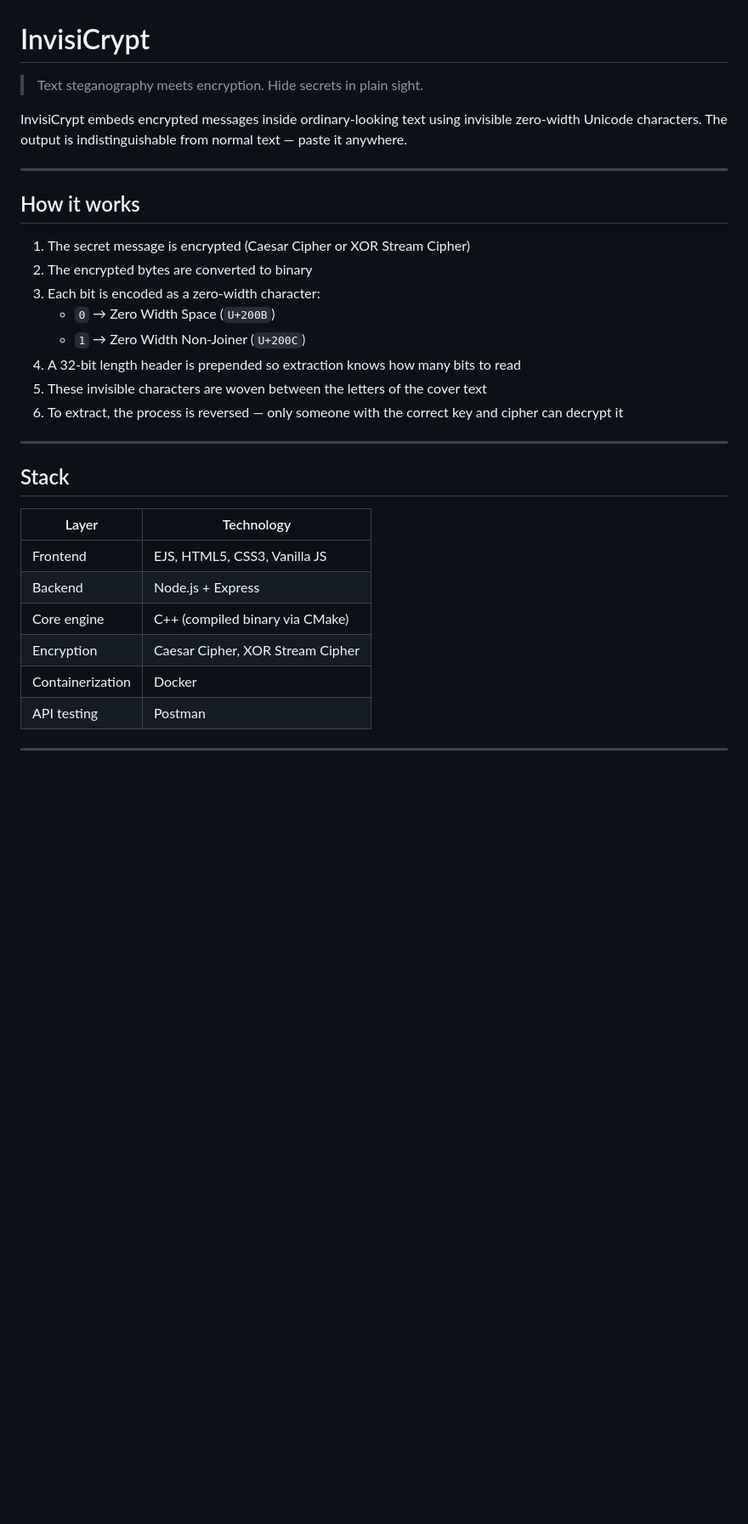
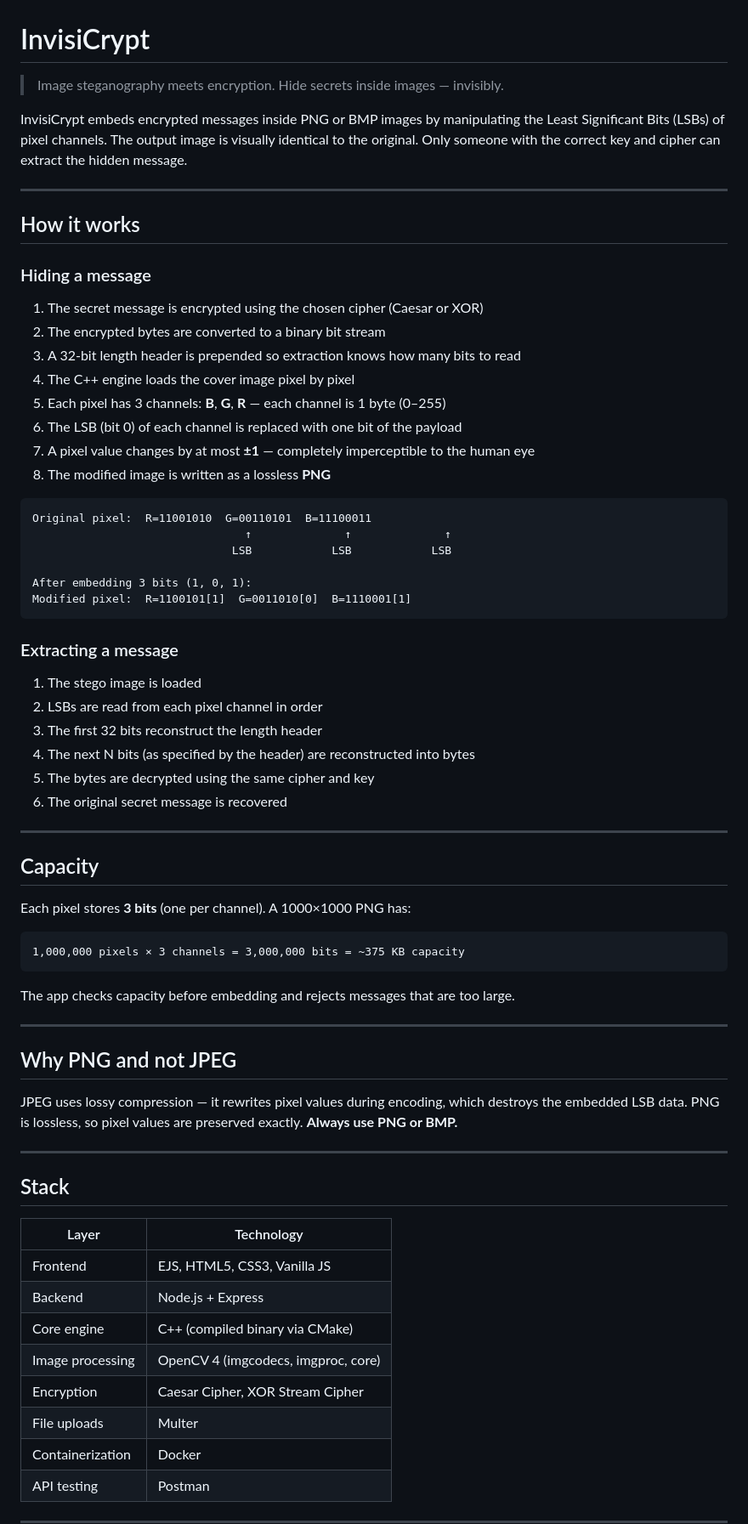
Before and after one commit to uttkarsh123-shiv/InvisiCrypt, a Markdown page: README.md, the part around one of its changes. Shown at 85% size. Drawn GitHub-style; blank space fills up the shorter version.

````diff
--- a/README.md
+++ b/README.md
@@ -1,21 +1,59 @@
 # InvisiCrypt
 
-> Text steganography meets encryption. Hide secrets in plain sight.
+> Image steganography meets encryption. Hide secrets inside images — invisibly.
 
-InvisiCrypt embeds encrypted messages inside ordinary-looking text using invisible zero-width Unicode characters. The output is indistinguishable from normal text — paste it anywhere.
+InvisiCrypt embeds encrypted messages inside PNG or BMP images by manipulating the Least Significant Bits (LSBs) of pixel channels. The output image is visually identical to the original. Only someone with the correct key and cipher can extract the hidden message.
 
 ---
 
 ## How it works
 
-1. The secret message is encrypted (Caesar Cipher or XOR Stream Cipher)
-2. The encrypted bytes are converted to binary
-3. Each bit is encoded as a zero-width character:
-   - `0` → Zero Width Space (`U+200B`)
-   - `1` → Zero Width Non-Joiner (`U+200C`)
-4. A 32-bit length header is prepended so extraction knows how many bits to read
-5. These invisible characters are woven between the letters of the cover text
-6. To extract, the process is reversed — only someone with the correct key and cipher can decrypt it
+### Hiding a message
+
+1. The secret message is encrypted using the chosen cipher (Caesar or XOR)
+2. The encrypted bytes are converted to a binary bit stream
+3. A 32-bit length header is prepended so extraction knows how many bits to read
+4. The C++ engine loads the cover image pixel by pixel
+5. Each pixel has 3 channels: **B**, **G**, **R** — each channel is 1 byte (0–255)
+6. The LSB (bit 0) of each channel is replaced with one bit of the payload
+7. A pixel value changes by at most **±1** — completely imperceptible to the human eye
+8. The modified image is written as a lossless **PNG**
+
+```
+Original pixel:  R=11001010  G=00110101  B=11100011
+                                ↑              ↑              ↑
+                              LSB            LSB            LSB
+
+After embedding 3 bits (1, 0, 1):
+Modified pixel:  R=1100101[1]  G=0011010[0]  B=1110001[1]
+```
+
+### Extracting a message
+
+1. The stego image is loaded
+2. LSBs are read from each pixel channel in order
+3. The first 32 bits reconstruct the length header
+4. The next N bits (as specified by the header) are reconstructed into bytes
+5. The bytes are decrypted using the same cipher and key
+6. The original secret message is recovered
+
+---
+
+## Capacity
+
+Each pixel stores **3 bits** (one per channel). A 1000×1000 PNG has:
+
+```
+1,000,000 pixels × 3 channels = 3,000,000 bits = ~375 KB capacity
+```
+
+The app checks capacity before embedding and rejects messages that are too large.
+
+---
+
+## Why PNG and not JPEG
+
+JPEG uses lossy compression — it rewrites pixel values during encoding, which destroys the embedded LSB data. PNG is lossless, so pixel values are preserved exactly. **Always use PNG or BMP.**
 
 ---
 
@@ -26,7 +64,9 @@ InvisiCrypt embeds encrypted messages inside ordinary-looking text using invisib
 | Frontend | EJS, HTML5, CSS3, Vanilla JS |
 | Backend | Node.js + Express |
 | Core engine | C++ (compiled binary via CMake) |
+| Image processing | OpenCV 4 (imgcodecs, imgproc, core) |
 | Encryption | Caesar Cipher, XOR Stream Cipher |
+| File uploads | Multer |
 | Containerization | Docker |
 | API testing | Postman |
 
````
Also changed, not shown: other parts of README.md (+68 -47 lines).
